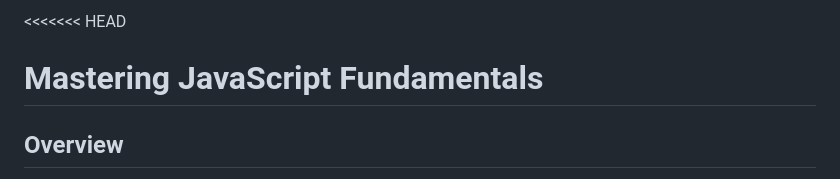
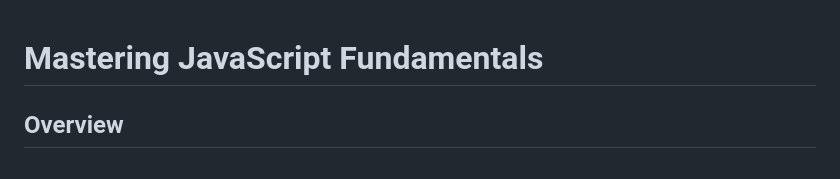
Before and after one commit to Agmuasie-Belay/Power-Learn-Project, a Markdown page: README.md, the part around the change printed below. GitHub-like rendering.

```diff
--- a/README.md
+++ b/README.md
@@ -1,4 +1,4 @@
-<<<<<<< HEAD
+
 # Mastering JavaScript Fundamentals
 
 ## Overview
```
Also changed, not shown: other parts of README.md (+1 -0 lines).
